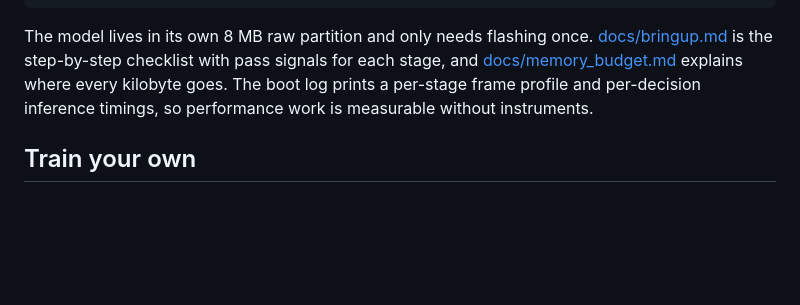
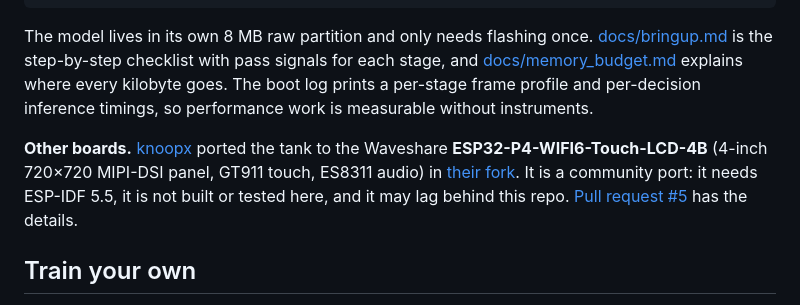
Before and after one commit to Khurgen/pocket-tab5-tank, a Markdown page: README.md, the part around the change. Rendered like a GitHub page; blank space fills up the shorter version.

Commit message:
README: link the community ESP32-P4 4B port (knoopx's fork, PR #5)
Co-Authored-By: Claude Fable 5.1 <noreply@anthropic.com>

```diff
--- a/README.md
+++ b/README.md
@@ -419,6 +419,14 @@ explains where every kilobyte goes. The boot log prints a per-stage frame
 profile and per-decision inference timings, so performance work is
 measurable without instruments.
 
+**Other boards.** [knoopx](https://github.com/knoopx) ported the tank to the
+Waveshare **ESP32-P4-WIFI6-Touch-LCD-4B** (4-inch 720×720 MIPI-DSI panel,
+GT911 touch, ES8311 audio) in
+[their fork](https://github.com/knoopx/pocket-tank). It is a community port:
+it needs ESP-IDF 5.5, it is not built or tested here, and it may lag behind
+this repo. [Pull request #5](https://github.com/mediacutlet/pocket-tank/pull/5)
+has the details.
+
 ## Train your own
 
 The whole distillation pipeline is here. `model/gen_traces.py` runs the
```
